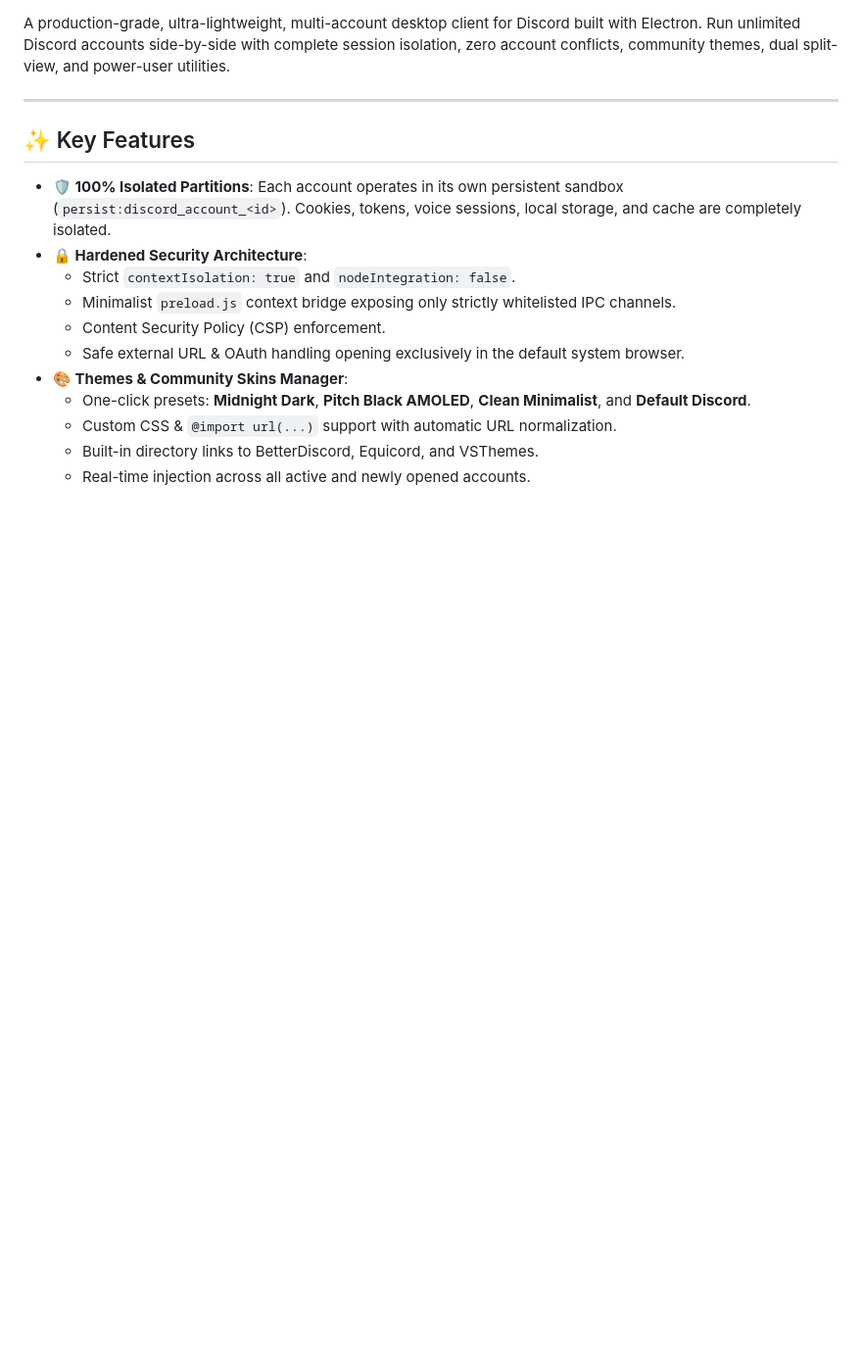
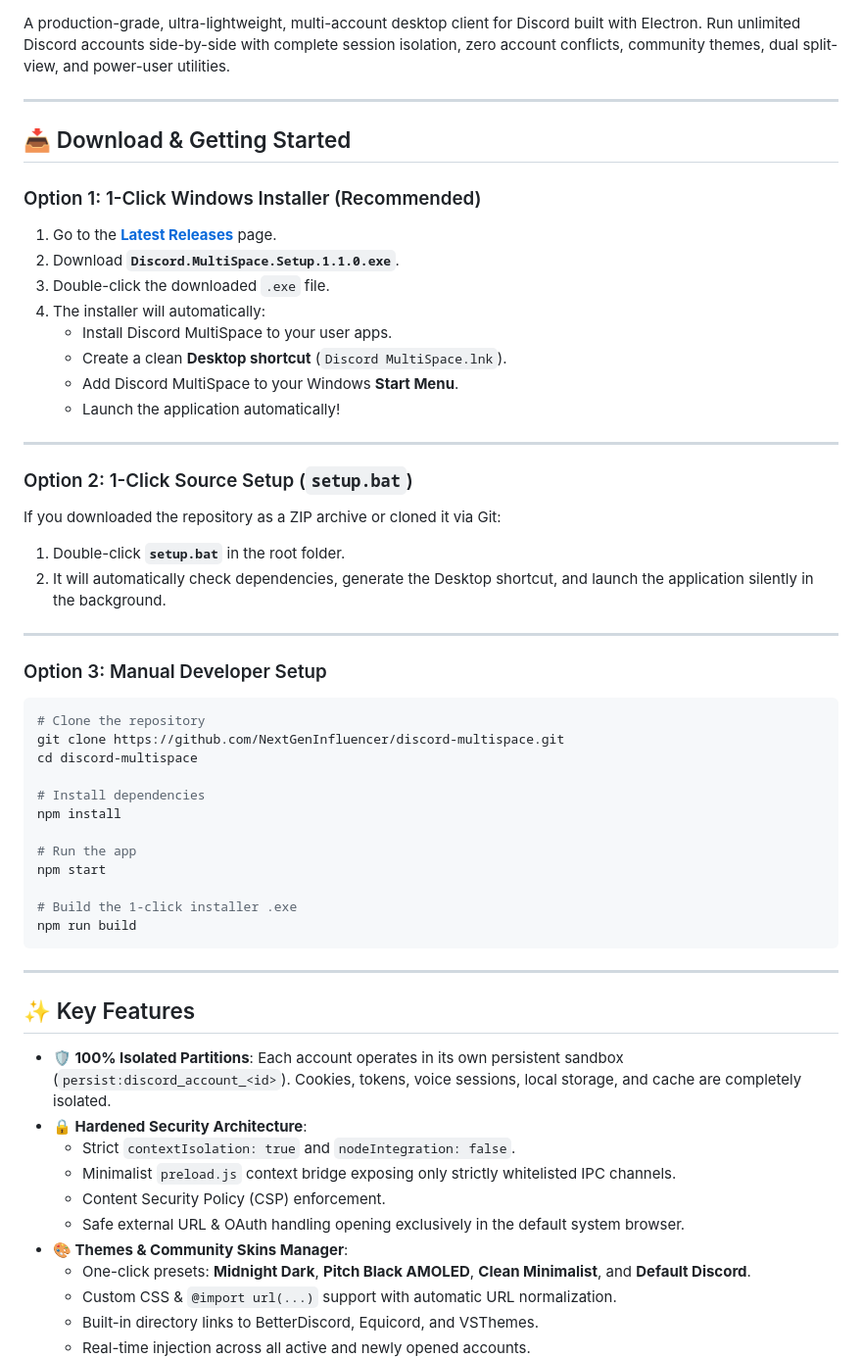
Before and after one commit to NextGenInfluencer/discord-multispace, a Markdown page: README.md, the part around one of its changes. Shown at 98% size. GitHub-like rendering; blank space fills up the shorter version.

Commit message:
docs: add Windows 1-click installer download instructions and release badge

````diff
--- a/README.md
+++ b/README.md
@@ -3,4 +7,43 @@
 A production-grade, ultra-lightweight, multi-account desktop client for Discord built with Electron. Run unlimited Discord accounts side-by-side with complete session isolation, zero account conflicts, community themes, dual split-view, and power-user utilities.
+
+---
+
+## 📥 Download & Getting Started
+
+### Option 1: 1-Click Windows Installer (Recommended)
+1. Go to the **[Latest Releases](https://github.com/NextGenInfluencer/discord-multispace/releases/latest)** page.
+2. Download **`Discord.MultiSpace.Setup.1.1.0.exe`**.
+3. Double-click the downloaded `.exe` file.
+4. The installer will automatically:
+   - Install Discord MultiSpace to your user apps.
+   - Create a clean **Desktop shortcut** (`Discord MultiSpace.lnk`).
+   - Add Discord MultiSpace to your Windows **Start Menu**.
+   - Launch the application automatically!
+
+---
+
+### Option 2: 1-Click Source Setup (`setup.bat`)
+If you downloaded the repository as a ZIP archive or cloned it via Git:
+1. Double-click **`setup.bat`** in the root folder.
+2. It will automatically check dependencies, generate the Desktop shortcut, and launch the application silently in the background.
+
+---
+
+### Option 3: Manual Developer Setup
+```bash
+# Clone the repository
+git clone https://github.com/NextGenInfluencer/discord-multispace.git
+cd discord-multispace
+
+# Install dependencies
+npm install
+
+# Run the app
+npm start
+
+# Build the 1-click installer .exe
+npm run build
+```
 
 ---
 
````
Also changed, not shown: other parts of README.md (+6 -29 lines).
